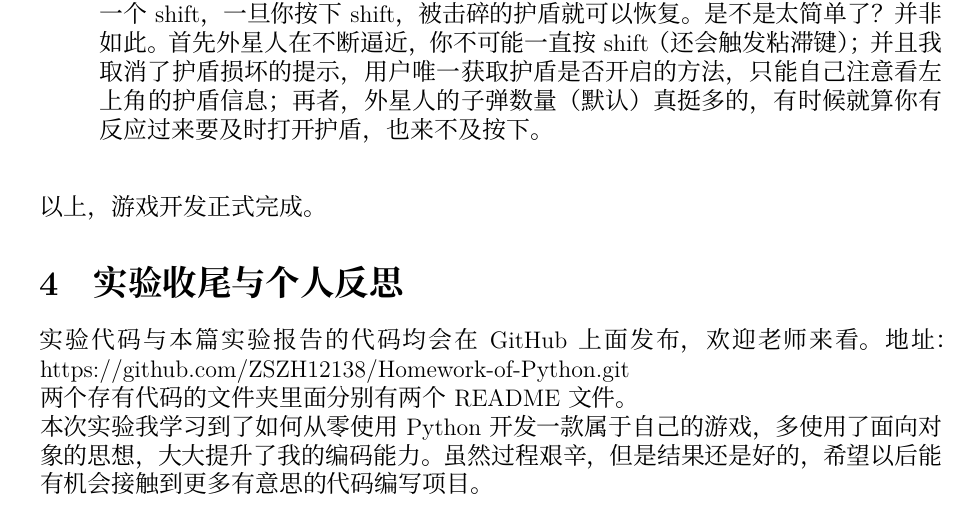
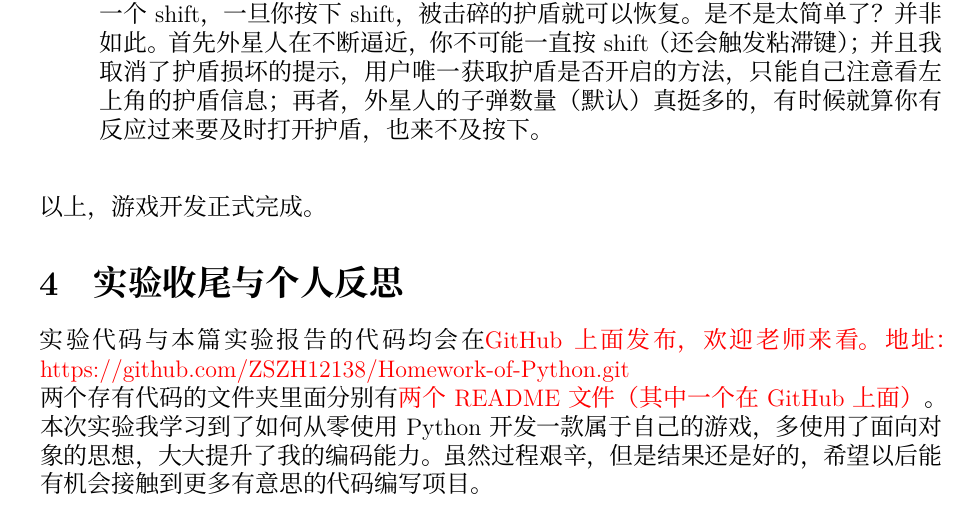
Before and after one commit to ZSZH12138/Homework-of-Python, a LaTeX document (report_code/main.tex): part of page 3 of 4, cut so that both start at the same text. Compiled offline with XeLaTeX.

Commit message:
Update main.tex

```diff
--- a/report_code/main.tex
+++ b/report_code/main.tex
@@ -105,8 +105,8 @@
 \end{enumerate}
 以上，游戏开发正式完成。
 \section{实验收尾与个人反思}
-实验代码与本篇实验报告的代码均会在GitHub上面发布，欢迎老师来看。地址：https://github.com/ZSZH12138/Homework-of-Python.git\\
-两个存有代码的文件夹里面分别有两个README文件。\\
+实验代码与本篇实验报告的代码均会在{\color{red}GitHub上面发布，欢迎老师来看。地址：https://github.com/ZSZH12138/Homework-of-Python.git}\\
+两个存有代码的文件夹里面分别有{\color{red}两个README文件（其中一个在GitHub上面）}。\\
 本次实验我学习到了如何从零使用Python开发一款属于自己的游戏，多使用了面向对象的思想，大大提升了我的编码能力。虽然过程艰辛，但是结果还是好的，希望以后能有机会接触到更多有意思的代码编写项目。
 \newpage
 
```
